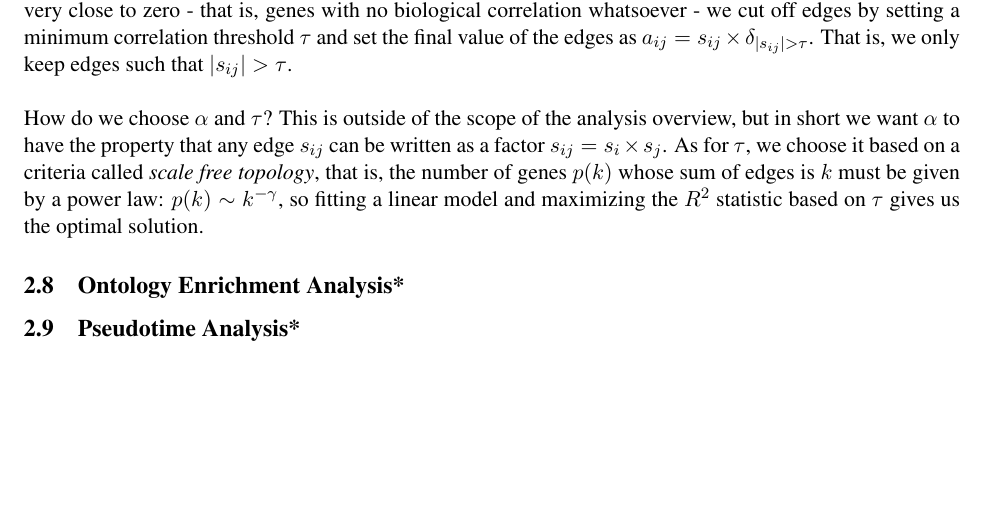
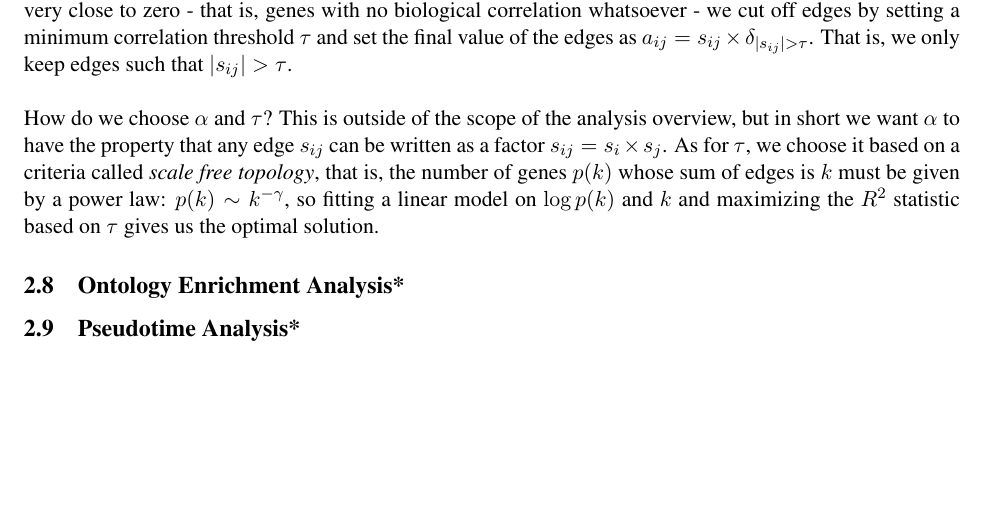
Before and after one commit to guilhermesena/writeups, a LaTeX document (dropseq-analysis/dropseq-analysis.tex): part of page 6 of 7, cut so that both start at the same text. Compiled offline with pdfLaTeX.

Commit message:
Updating Drop-Seq Analysis and Removing Useless Files

```diff
--- a/dropseq-analysis/dropseq-analysis.tex
+++ b/dropseq-analysis/dropseq-analysis.tex
@@ -270,7 +270,7 @@ $$
 
 In reality, we do not use $\rho_{ij}$ for this network construction, but rather some power of the correlation. That is, the actual edge value will be given by $s_{ij} = \rho_{ij}^{\alpha}$. Finally, given that many of the edges will have a value very close to zero - that is, genes with no biological correlation whatsoever - we cut off edges by setting a minimum correlation threshold $\tau$ and set the final value of the edges as $a_{ij} = s_{ij} \times \delta_{|s_{ij}| > \tau}$. That is, we only keep edges such that $|s_{ij}| > \tau$. \\
 \\
-How do we choose $\alpha$ and $\tau$? This is outside of the scope of the analysis overview, but in short we want $\alpha$ to have the property that any edge $s_{ij}$ can be written as a factor $s_{ij} = s_i \times s_j$. As for $\tau$, we choose it based on a criteria called \emph{scale free topology}, that is, the number of genes $p(k)$ whose sum of edges is $k$ must be given by a power law: $p(k) \sim k^{-\gamma}$, so fitting a linear model and maximizing the $R^2$ statistic based on $\tau$ gives us the optimal solution.
+How do we choose $\alpha$ and $\tau$? This is outside of the scope of the analysis overview, but in short we want $\alpha$ to have the property that any edge $s_{ij}$ can be written as a factor $s_{ij} = s_i \times s_j$. As for $\tau$, we choose it based on a criteria called \emph{scale free topology}, that is, the number of genes $p(k)$ whose sum of edges is $k$ must be given by a power law: $p(k) \sim k^{-\gamma}$, so fitting a linear model on $\log p(k)$ and $k$ and maximizing the $R^2$ statistic based on $\tau$ gives us the optimal solution.
 
 \subsection{Ontology Enrichment Analysis*}
 
```
Also changed, not shown: dropseq-analysis/dropseq-analysis.pdf, 1 other file.
